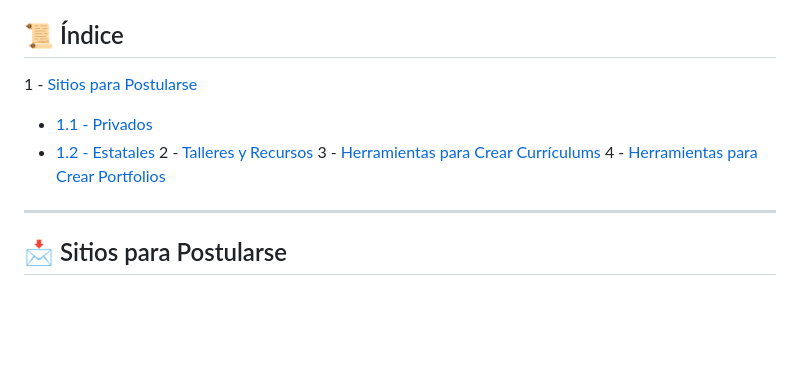
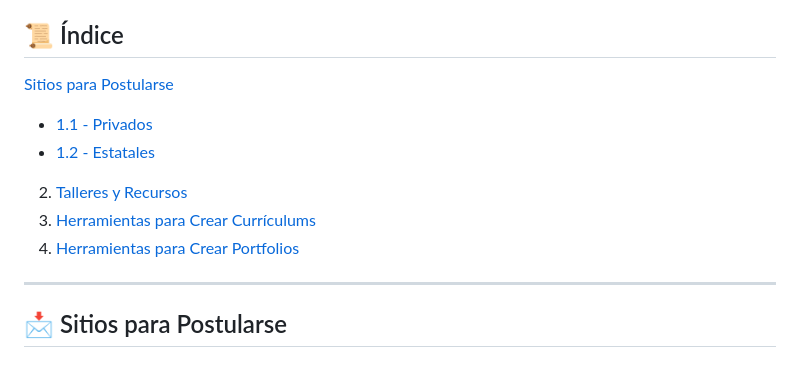
Before and after one commit to mfascioli/EmpleoUruguay, a Markdown page: README.md, the part around the change. GitHub-like rendering; blank space fills up the shorter version.

```diff
--- a/README.md
+++ b/README.md
@@ -3,14 +3,12 @@
 Este repositorio recopila recursos clave para la búsqueda de empleo, creación de currículums y desarrollo de portfolios. Ideal para quienes buscan oportunidades laborales en **Uruguay** y desean presentarse de manera profesional.
 
 ## 📜 Índice
-
-1 - [Sitios para Postularse](#sitios-para-postularse)
+[Sitios para Postularse](#sitios-para-postularse)
    - [1.1 - Privados](#privados)
    - [1.2 - Estatales](#estatales)
-2 - [Talleres y Recursos](#talleres-y-recursos-para-crecimiento-profesional-y-economico)
-3 - [Herramientas para Crear Currículums](#herramientas-para-crear-curriculums)
-4 - [Herramientas para Crear Portfolios](#herramientas-para-crear-portfolios)
-
+2. [Talleres y Recursos](#talleres-y-recursos-para-crecimiento-profesional-y-economico)
+3. [Herramientas para Crear Currículums](#herramientas-para-crear-curriculums)
+4. [Herramientas para Crear Portfolios](#herramientas-para-crear-portfolios)
 
 ---
 
```
